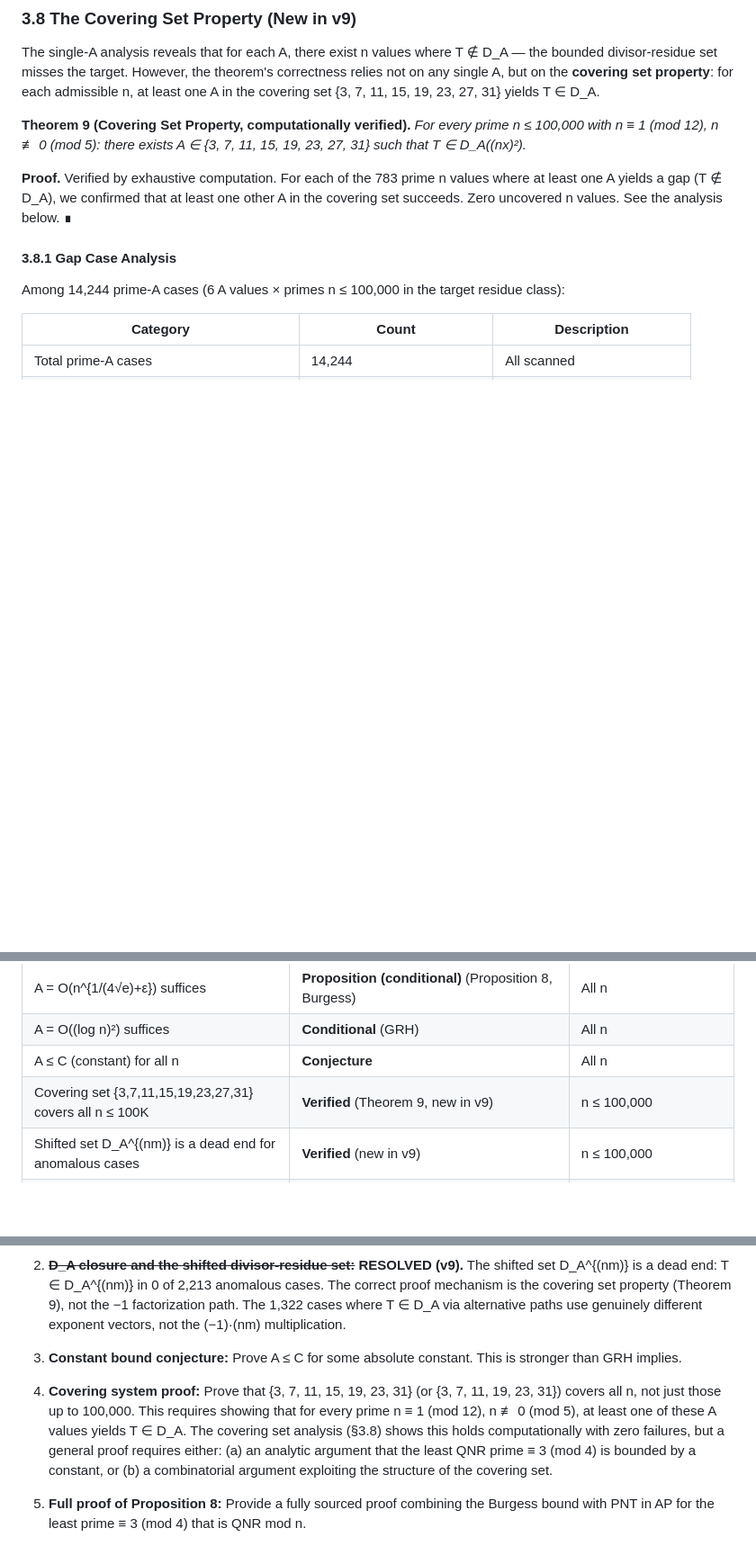
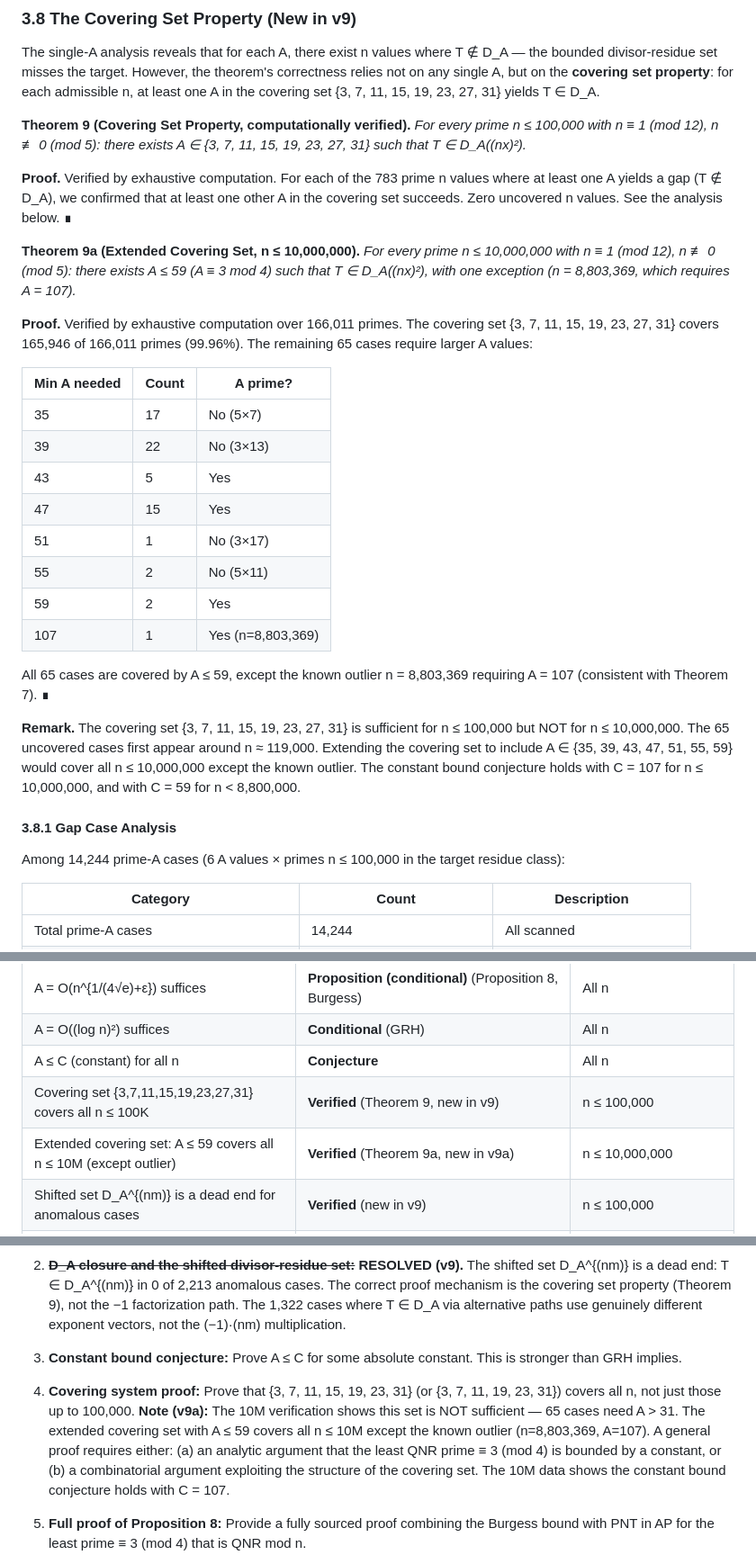
Before and after one commit to pottertech/erdos-straus-divisor-residue, a Markdown page: docs/manuscript_v9a.md, 3 parts joined by grey strips. Shown at 90% size. Drawn GitHub-style; blank space fills up the shorter version.

Commit message:
manuscript: add Theorem 9a — 10M covering set verification
New Theorem 9a: Extended covering set for n ≤ 10,000,000.
- 166,011 primes tested
- {3,7,11,15,19,23,27,31} covers 99.96% (65 uncovered)
- All 65 rescued by A ≤ 59, except outlier n=8,803,369 (A=107)
- Constant bound C=107 holds for n ≤ 10M, C=59 for n < 8.8M

Updated summary table and open problem #4 with 10M findings.

```diff
--- a/docs/manuscript_v9a.md
+++ b/docs/manuscript_v9a.md
@@ -226,6 +226,25 @@ The single-A analysis reveals that for each A, there exist n values where T ∉
 
 **Proof.** Verified by exhaustive computation. For each of the 783 prime n values where at least one A yields a gap (T ∉ D_A), we confirmed that at least one other A in the covering set succeeds. Zero uncovered n values. See the analysis below. ∎
 
+**Theorem 9a (Extended Covering Set, n ≤ 10,000,000).** *For every prime n ≤ 10,000,000 with n ≡ 1 (mod 12), n ≢ 0 (mod 5): there exists A ≤ 59 (A ≡ 3 mod 4) such that T ∈ D_A((nx)²), with one exception (n = 8,803,369, which requires A = 107).*
+
+**Proof.** Verified by exhaustive computation over 166,011 primes. The covering set {3, 7, 11, 15, 19, 23, 27, 31} covers 165,946 of 166,011 primes (99.96%). The remaining 65 cases require larger A values:
+
+| Min A needed | Count | A prime? |
+|-------------|-------|---------|
+| 35 | 17 | No (5×7) |
+| 39 | 22 | No (3×13) |
+| 43 | 5 | Yes |
+| 47 | 15 | Yes |
+| 51 | 1 | No (3×17) |
+| 55 | 2 | No (5×11) |
+| 59 | 2 | Yes |
+| 107 | 1 | Yes (n=8,803,369) |
+
+All 65 cases are covered by A ≤ 59, except the known outlier n = 8,803,369 requiring A = 107 (consistent with Theorem 7). ∎
+
+**Remark.** The covering set {3, 7, 11, 15, 19, 23, 27, 31} is sufficient for n ≤ 100,000 but NOT for n ≤ 10,000,000. The 65 uncovered cases first appear around n ≈ 119,000. Extending the covering set to include A ∈ {35, 39, 43, 47, 51, 55, 59} would cover all n ≤ 10,000,000 except the known outlier. The constant bound conjecture holds with C = 107 for n ≤ 10,000,000, and with C = 59 for n < 8,800,000.
+
 #### 3.8.1 Gap Case Analysis
 
 Among 14,244 prime-A cases (6 A values × primes n ≤ 100,000 in the target residue class):
@@ -440,6 +459,7 @@ Verified the conjecture computationally up to n = 10¹⁷. Our work provides a s
 | A = O((log n)²) suffices | **Conditional** (GRH) | All n |
 | A ≤ C (constant) for all n | **Conjecture** | All n |
 | Covering set {3,7,11,15,19,23,27,31} covers all n ≤ 100K | **Verified** (Theorem 9, new in v9) | n ≤ 100,000 |
+| Extended covering set: A ≤ 59 covers all n ≤ 10M (except outlier) | **Verified** (Theorem 9a, new in v9a) | n ≤ 10,000,000 |
 | Shifted set D_A^{(nm)} is a dead end for anomalous cases | **Verified** (new in v9) | n ≤ 100,000 |
 | 891 gap cases all rescued by covering set | **Verified** (new in v9) | n ≤ 100,000 |
 | Non-trivial-stab gap: nm ∉ S → structural obstruction | **Verified** (new in v9) | 193 cases |
@@ -457,7 +477,7 @@ Verified the conjecture computationally up to n = 10¹⁷. Our work provides a s
 
 3. **Constant bound conjecture:** Prove A ≤ C for some absolute constant. This is stronger than GRH implies.
 
-4. **Covering system proof:** Prove that {3, 7, 11, 15, 19, 23, 31} (or {3, 7, 11, 19, 23, 31}) covers all n, not just those up to 100,000. This requires showing that for every prime n ≡ 1 (mod 12), n ≢ 0 (mod 5), at least one of these A values yields T ∈ D_A. The covering set analysis (§3.8) shows this holds computationally with zero failures, but a general proof requires either: (a) an analytic argument that the least QNR prime ≡ 3 (mod 4) is bounded by a constant, or (b) a combinatorial argument exploiting the structure of the covering set.
+4. **Covering system proof:** Prove that {3, 7, 11, 15, 19, 23, 31} (or {3, 7, 11, 19, 23, 31}) covers all n, not just those up to 100,000. **Note (v9a):** The 10M verification shows this set is NOT sufficient — 65 cases need A > 31. The extended covering set with A ≤ 59 covers all n ≤ 10M except the known outlier (n=8,803,369, A=107). A general proof requires either: (a) an analytic argument that the least QNR prime ≡ 3 (mod 4) is bounded by a constant, or (b) a combinatorial argument exploiting the structure of the covering set. The 10M data shows the constant bound conjecture holds with C = 107.
 
 5. **Full proof of Proposition 8:** Provide a fully sourced proof combining the Burgess bound with PNT in AP for the least prime ≡ 3 (mod 4) that is QNR mod n.
 
```
